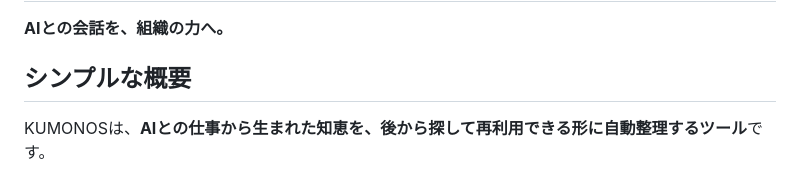
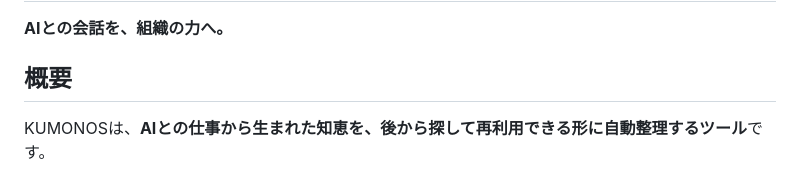
Before and after one commit to knockknock-at/kumonos, a Markdown page: README.md, the part around the change. Drawn GitHub-style.

```diff
--- a/README.md
+++ b/README.md
@@ -2,7 +2,7 @@
 
 **AIとの会話を、組織の力へ。**
 
-## シンプルな概要
+## 概要
 
 KUMONOSは、**AIとの仕事から生まれた知恵を、後から探して再利用できる形に自動整理するツール**です。
 
```
